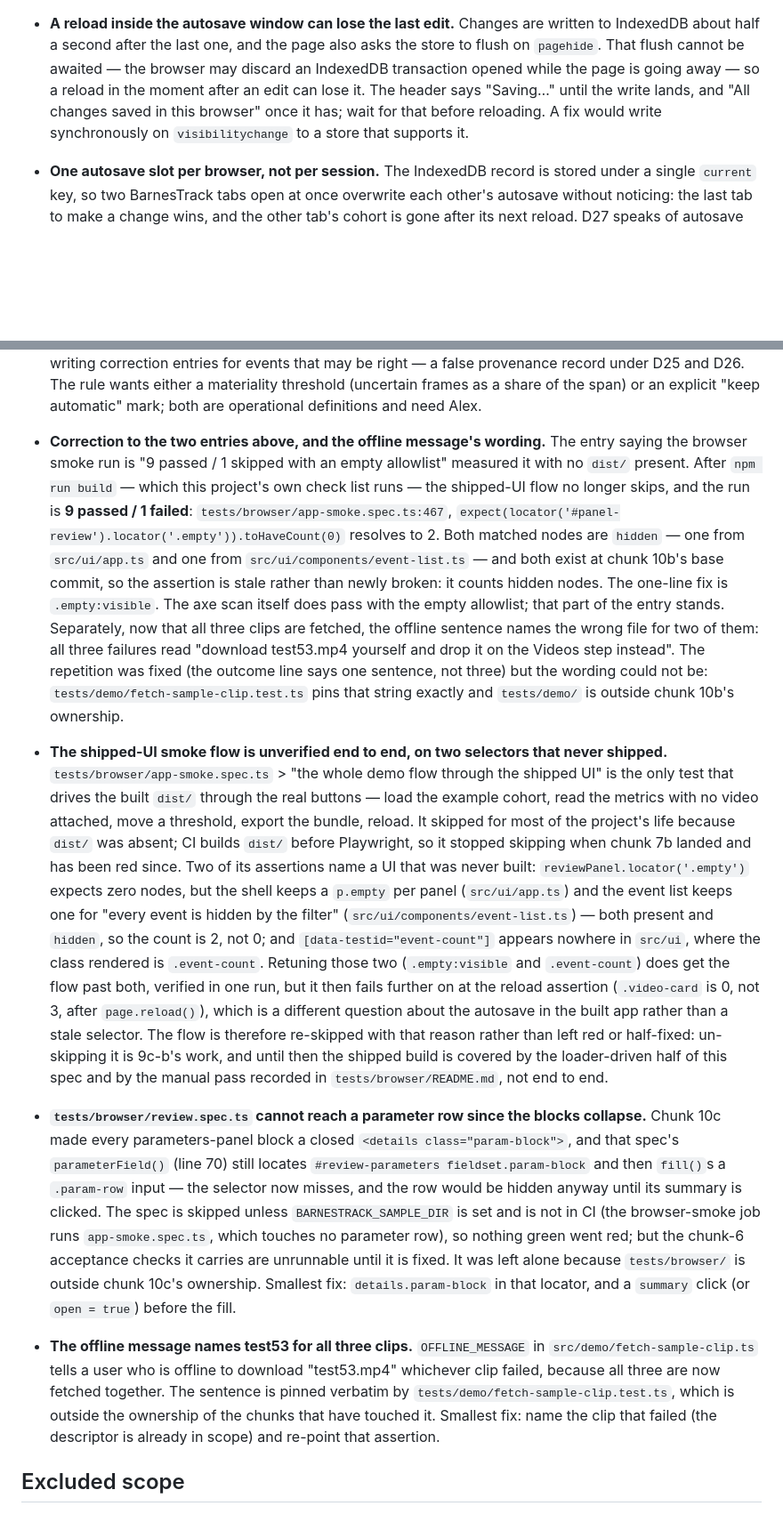
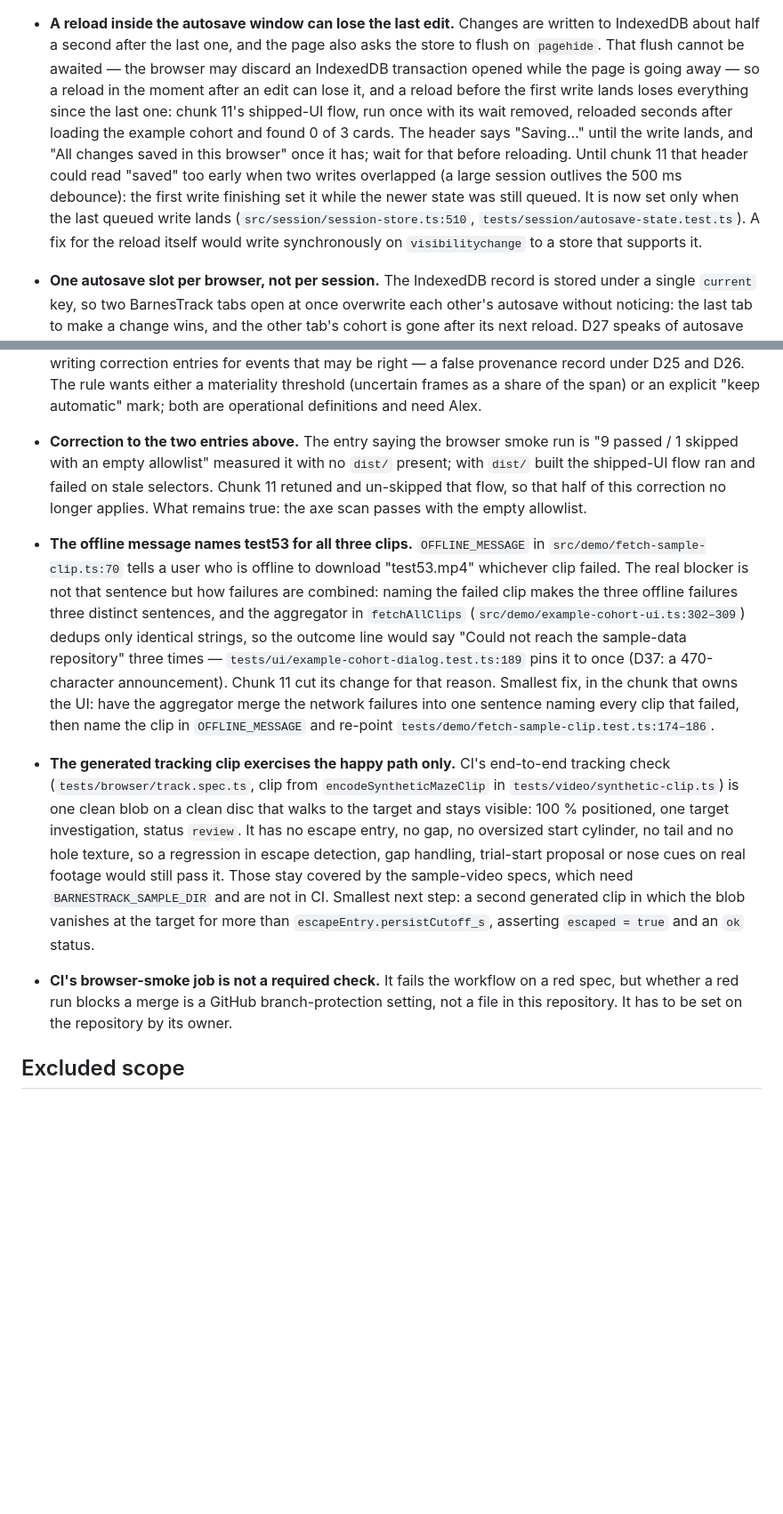
Before and after one commit to alexbastuba/barnestrack, a Markdown page: docs/known-limitations.md, 2 parts joined by grey strips. Shown at 89% size. GitHub-like rendering; blank space fills up the shorter version.

Commit message:
Bring the records in line with the chunk-11 test floor
known-limitations: delete the shipped-UI-flow and review.spec.ts entries
this chunk made false; trim the 10b correction to what is still true;
re-aim the offline-message entry at its real blocker (the failure
aggregator and the one-sentence pin in the dialog test); amend the reload
entry with the 0-of-3 measurement and the overlap fix; add the happy-path
coverage of the generated clip and the required-check setting.
tests/browser/README.md: what each spec covers now and what CI runs.
README: the testing commands, without the maintained test totals (D36).

Co-Authored-By: Claude Opus 5.5 (1M context) <noreply@anthropic.com>

```diff
--- a/docs/known-limitations.md
+++ b/docs/known-limitations.md
@@ -118,10 +118,15 @@ session it is found (D39).
 - **A reload inside the autosave window can lose the last edit.** Changes are written to IndexedDB
   about half a second after the last one, and the page also asks the store to flush on `pagehide`.
   That flush cannot be awaited — the browser may discard an IndexedDB transaction opened while the
-  page is going away — so a reload in the moment after an edit can lose it. The header says
-  "Saving…" until the write lands, and "All changes saved in this browser" once it has; wait for
-  that before reloading. A fix would write synchronously on `visibilitychange` to a store that
-  supports it.
+  page is going away — so a reload in the moment after an edit can lose it, and a reload before the
+  first write lands loses everything since the last one: chunk 11's shipped-UI flow, run once with
+  its wait removed, reloaded seconds after loading the example cohort and found 0 of 3 cards. The
+  header says "Saving…" until the write lands, and "All changes saved in this browser" once it has;
+  wait for that before reloading. Until chunk 11 that header could read "saved" too early when two
+  writes overlapped (a large session outlives the 500 ms debounce): the first write finishing set
+  it while the newer state was still queued. It is now set only when the last queued write lands
+  (`src/session/session-store.ts:510`, `tests/session/autosave-state.test.ts`). A fix for the
+  reload itself would write synchronously on `visibilitychange` to a store that supports it.
 - **One autosave slot per browser, not per session.** The IndexedDB record is stored under a single
   `current` key, so two BarnesTrack tabs open at once overwrite each other's autosave without
   noticing: the last tab to make a change wins, and the other tab's cohort is gone after its next
@@ -472,53 +477,34 @@ session it is found (D39).
   materiality threshold (uncertain frames as a share of the span) or an explicit "keep automatic"
   mark; both are operational definitions and need Alex.
 
-- **Correction to the two entries above, and the offline message's wording.** The entry saying the
-  browser smoke run is "9 passed / 1 skipped with an empty allowlist" measured it with no `dist/`
-  present. After `npm run build` — which this project's own check list runs — the shipped-UI flow no
-  longer skips, and the run is **9 passed / 1 failed**: `tests/browser/app-smoke.spec.ts:467`,
-  `expect(locator('#panel-review').locator('.empty')).toHaveCount(0)` resolves to 2. Both matched
-  nodes are `hidden` — one from `src/ui/app.ts` and one from `src/ui/components/event-list.ts` — and
-  both exist at chunk 10b's base commit, so the assertion is stale rather than newly broken: it
-  counts hidden nodes. The one-line fix is `.empty:visible`. The axe scan itself does pass with the
-  empty allowlist; that part of the entry stands.
-  Separately, now that all three clips are fetched, the offline sentence names the wrong file for
-  two of them: all three failures read "download test53.mp4 yourself and drop it on the Videos step
-  instead". The repetition was fixed (the outcome line says one sentence, not three) but the wording
-  could not be: `tests/demo/fetch-sample-clip.test.ts` pins that string exactly and `tests/demo/` is
-  outside chunk 10b's ownership.
+- **Correction to the two entries above.** The entry saying the browser smoke run is "9 passed /
+  1 skipped with an empty allowlist" measured it with no `dist/` present; with `dist/` built the
+  shipped-UI flow ran and failed on stale selectors. Chunk 11 retuned and un-skipped that flow, so
+  that half of this correction no longer applies. What remains true: the axe scan passes with the
+  empty allowlist.
 
-- **The shipped-UI smoke flow is unverified end to end, on two selectors that never shipped.**
-  `tests/browser/app-smoke.spec.ts` > "the whole demo flow through the shipped UI" is the only test
-  that drives the built `dist/` through the real buttons — load the example cohort, read the metrics
-  with no video attached, move a threshold, export the bundle, reload. It skipped for most of the
-  project's life because `dist/` was absent; CI builds `dist/` before Playwright, so it stopped
-  skipping when chunk 7b landed and has been red since. Two of its assertions name a UI that was
-  never built: `reviewPanel.locator('.empty')` expects zero nodes, but the shell keeps a `p.empty`
-  per panel (`src/ui/app.ts`) and the event list keeps one for "every event is hidden by the filter"
-  (`src/ui/components/event-list.ts`) — both present and `hidden`, so the count is 2, not 0; and
-  `[data-testid="event-count"]` appears nowhere in `src/ui`, where the class rendered is
-  `.event-count`. Retuning those two (`.empty:visible` and `.event-count`) does get the flow past
-  both, verified in one run, but it then fails further on at the reload assertion
-  (`.video-card` is 0, not 3, after `page.reload()`), which is a different question about the
-  autosave in the built app rather than a stale selector. The flow is therefore re-skipped with that
-  reason rather than left red or half-fixed: un-skipping it is 9c-b's work, and until then the
-  shipped build is covered by the loader-driven half of this spec and by the manual pass recorded in
-  `tests/browser/README.md`, not end to end.
-- **`tests/browser/review.spec.ts` cannot reach a parameter row since the blocks collapse.** Chunk
-  10c made every parameters-panel block a closed `<details class="param-block">`, and that spec's
-  `parameterField()` (line 70) still locates `#review-parameters fieldset.param-block` and then
-  `fill()`s a `.param-row` input — the selector now misses, and the row would be hidden anyway
-  until its summary is clicked. The spec is skipped unless `BARNESTRACK_SAMPLE_DIR` is set and is
-  not in CI (the browser-smoke job runs `app-smoke.spec.ts`, which touches no parameter row), so
-  nothing green went red; but the chunk-6 acceptance checks it carries are unrunnable until it is
-  fixed. It was left alone because `tests/browser/` is outside chunk 10c's ownership. Smallest fix:
-  `details.param-block` in that locator, and a `summary` click (or `open = true`) before the fill.
 - **The offline message names test53 for all three clips.** `OFFLINE_MESSAGE` in
-  `src/demo/fetch-sample-clip.ts` tells a user who is offline to download "test53.mp4" whichever
-  clip failed, because all three are now fetched together. The sentence is pinned verbatim by
-  `tests/demo/fetch-sample-clip.test.ts`, which is outside the ownership of the chunks that have
-  touched it. Smallest fix: name the clip that failed (the descriptor is already in scope) and
-  re-point that assertion.
+  `src/demo/fetch-sample-clip.ts:70` tells a user who is offline to download "test53.mp4" whichever
+  clip failed. The real blocker is not that sentence but how failures are combined: naming the
+  failed clip makes the three offline failures three distinct sentences, and the aggregator in
+  `fetchAllClips` (`src/demo/example-cohort-ui.ts:302–309`) dedups only identical strings, so the
+  outcome line would say "Could not reach the sample-data repository" three times —
+  `tests/ui/example-cohort-dialog.test.ts:189` pins it to once (D37: a 470-character announcement).
+  Chunk 11 cut its change for that reason. Smallest fix, in the chunk that owns the UI: have the
+  aggregator merge the network failures into one sentence naming every clip that failed, then name
+  the clip in `OFFLINE_MESSAGE` and re-point `tests/demo/fetch-sample-clip.test.ts:174–186`.
+- **The generated tracking clip exercises the happy path only.** CI's end-to-end tracking check
+  (`tests/browser/track.spec.ts`, clip from `encodeSyntheticMazeClip` in
+  `tests/video/synthetic-clip.ts`) is one clean blob on a clean disc that walks to the target and
+  stays visible: 100 % positioned, one target investigation, status `review`. It has no escape
+  entry, no gap, no oversized start cylinder, no tail and no hole texture, so a regression in escape
+  detection, gap handling, trial-start proposal or nose cues on real footage would still pass it.
+  Those stay covered by the sample-video specs, which need `BARNESTRACK_SAMPLE_DIR` and are not in
+  CI. Smallest next step: a second generated clip in which the blob vanishes at the target for
+  more than `escapeEntry.persistCutoff_s`, asserting `escaped = true` and an `ok` status.
+- **CI's browser-smoke job is not a required check.** It fails the workflow on a red spec, but
+  whether a red run blocks a merge is a GitHub branch-protection setting, not a file in this
+  repository. It has to be set on the repository by its owner.
 
 ## Excluded scope
 
```
Also changed, not shown: README.md (+10 -10 lines), 1 other file.
